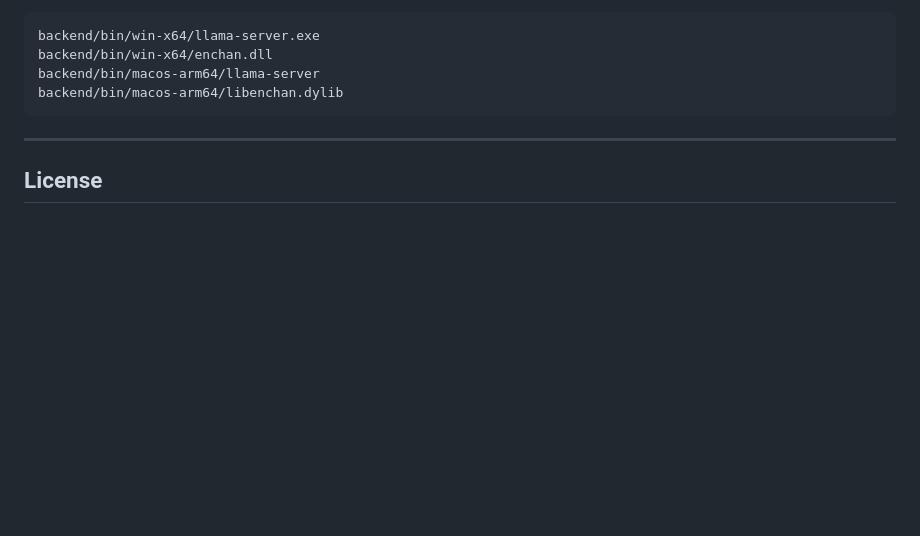
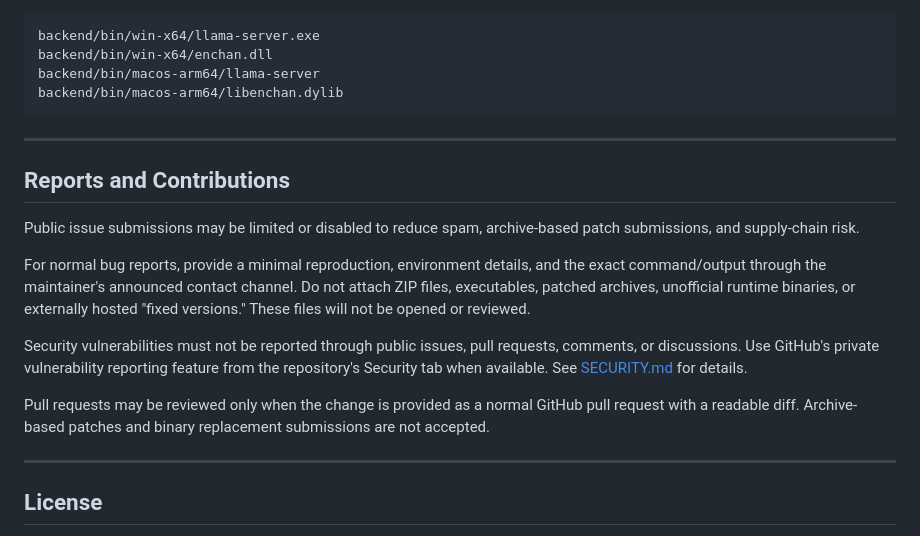
Before and after one commit to EnchanTheory/Enchan-CLI, a Markdown page: README.md, the part around the change. GitHub-like rendering; blank space fills up the shorter version.

Commit message:
docs: clarify issue and security reporting policy

```diff
--- a/README.md
+++ b/README.md
@@ -257,6 +257,18 @@ backend/bin/macos-arm64/libenchan.dylib
 
 ---
 
+## Reports and Contributions
+
+Public issue submissions may be limited or disabled to reduce spam, archive-based patch submissions, and supply-chain risk.
+
+For normal bug reports, provide a minimal reproduction, environment details, and the exact command/output through the maintainer's announced contact channel. Do not attach ZIP files, executables, patched archives, unofficial runtime binaries, or externally hosted "fixed versions." These files will not be opened or reviewed.
+
+Security vulnerabilities must not be reported through public issues, pull requests, comments, or discussions. Use GitHub's private vulnerability reporting feature from the repository's Security tab when available. See [SECURITY.md](SECURITY.md) for details.
+
+Pull requests may be reviewed only when the change is provided as a normal GitHub pull request with a readable diff. Archive-based patches and binary replacement submissions are not accepted.
+
+---
+
 ## License
 
 Enchan CLI is distributed under the Enchan CLI Research & Evaluation License v1.0.
```
